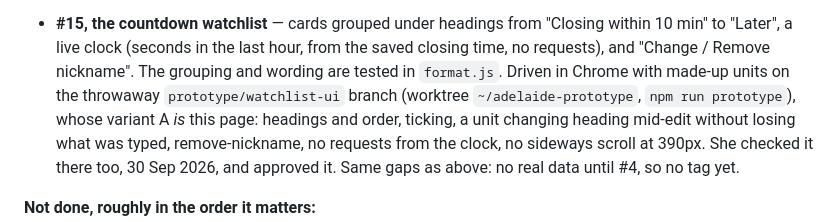
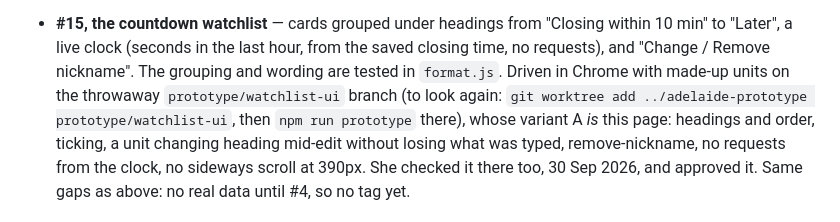
Before and after one commit to candicesaintclaire/adelaide-auction-tracker, a Markdown page: CLAUDE.md, the part around the change. Rendered like a GitHub page.

Commit message:
docs: the prototype worktree is removed; say how to bring it back
Co-Authored-By: Claude Opus 5.5 <noreply@anthropic.com>
Claude-Session: https://claude.ai/code/session_012xzE5KdrfH64LhNq1upkvm

```diff
--- a/CLAUDE.md
+++ b/CLAUDE.md
@@ -53,8 +53,9 @@ https://claude.ai/code/artifact/69e5c724-b7a0-46bd-8152-23ce126fa072
   "Closing within 10 min" to "Later", a live clock (seconds in the last hour,
   from the saved closing time, no requests), and "Change / Remove nickname".
   The grouping and wording are tested in `format.js`. Driven in Chrome with
-  made-up units on the throwaway `prototype/watchlist-ui` branch (worktree
-  `~/adelaide-prototype`, `npm run prototype`), whose variant A *is* this page:
+  made-up units on the throwaway `prototype/watchlist-ui` branch (to look again:
+  `git worktree add ../adelaide-prototype prototype/watchlist-ui`, then
+  `npm run prototype` there), whose variant A *is* this page:
   headings and order, ticking, a unit changing heading mid-edit without losing
   what was typed, remove-nickname, no requests from the clock, no sideways
   scroll at 390px. She checked it there too, 30 Sep 2026, and approved it.
```
